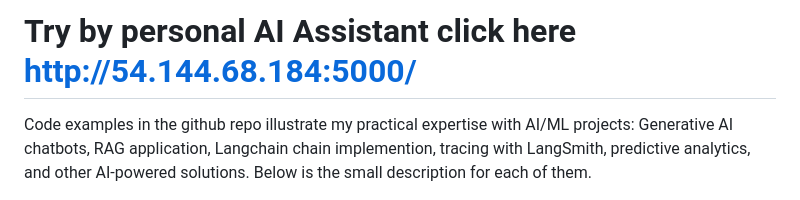
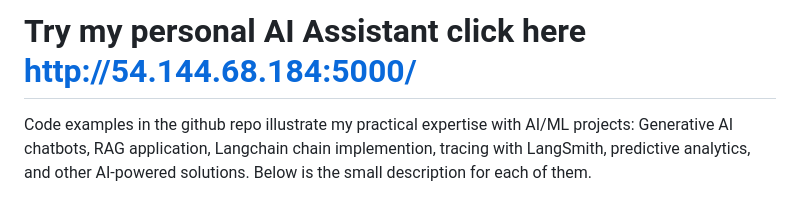
Before and after one commit to tpanchal21/MyLab, a Markdown page: README.md, the part around the change. Rendered like a GitHub page.

```diff
--- a/README.md
+++ b/README.md
@@ -1,4 +1,4 @@
-# Try by personal AI Assistant click here http://54.144.68.184:5000/ #
+# Try my personal AI Assistant click here http://54.144.68.184:5000/ #
 
 Code examples in the github repo illustrate my practical expertise with AI/ML projects: Generative AI chatbots, RAG application, Langchain chain implemention, tracing with LangSmith, predictive analytics, and other AI-powered solutions. Below is the small description for each of them.
 
```
